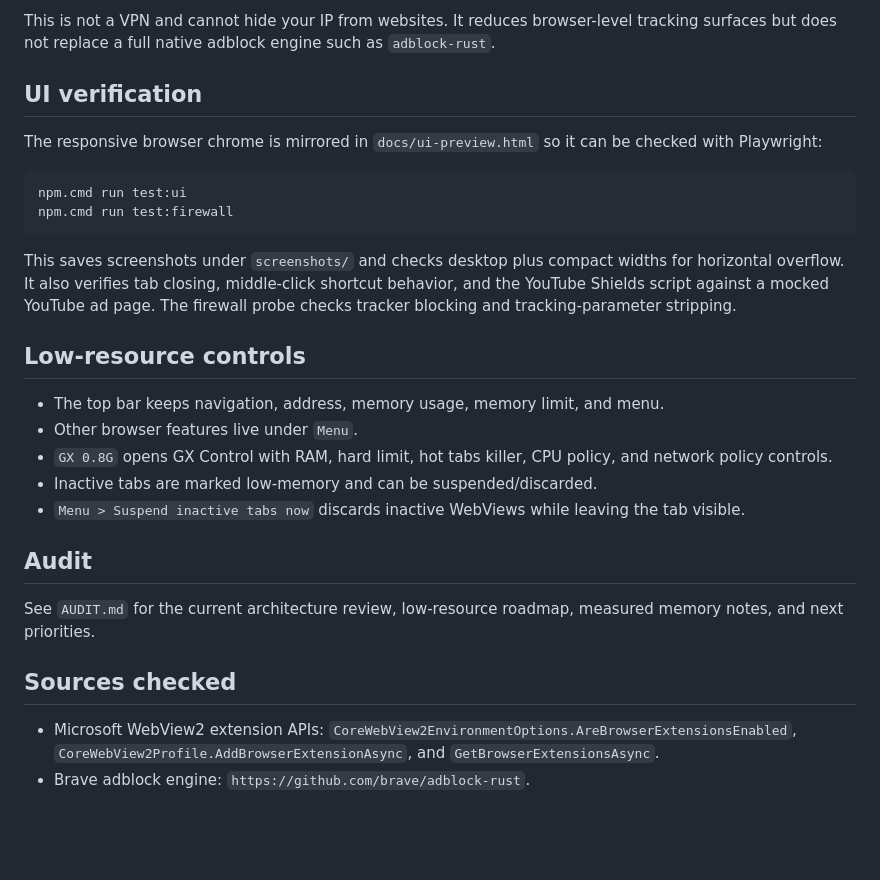
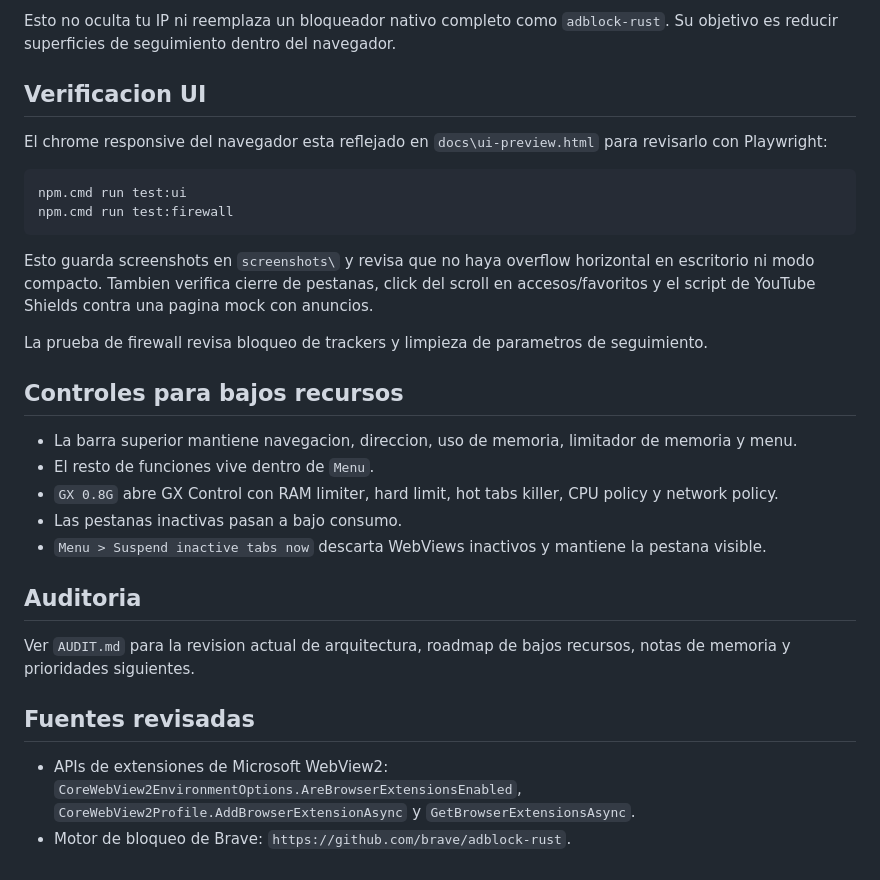
Before and after one commit to wiimri/GX-lite, a Markdown page: README.md, the part around one of its changes. Rendered like a GitHub page; blank space fills up the shorter version.

````diff
--- a/README.md
+++ b/README.md
@@ -138,32 +142,32 @@ It currently:
 
-This is not a VPN and cannot hide your IP from websites. It reduces browser-level tracking surfaces but does not replace a full native adblock engine such as `adblock-rust`.
+Esto no oculta tu IP ni reemplaza un bloqueador nativo completo como `adblock-rust`. Su objetivo es reducir superficies de seguimiento dentro del navegador.
 
-## UI verification
+## Verificacion UI
 
-The responsive browser chrome is mirrored in `docs/ui-preview.html` so it can be checked with Playwright:
+El chrome responsive del navegador esta reflejado en `docs\ui-preview.html` para revisarlo con Playwright:
 
 ```powershell
 npm.cmd run test:ui
 npm.cmd run test:firewall
 ```
 
-This saves screenshots under `screenshots/` and checks desktop plus compact widths for horizontal overflow.
-It also verifies tab closing, middle-click shortcut behavior, and the YouTube Shields script against a mocked YouTube ad page.
-The firewall probe checks tracker blocking and tracking-parameter stripping.
+Esto guarda screenshots en `screenshots\` y revisa que no haya overflow horizontal en escritorio ni modo compacto. Tambien verifica cierre de pestanas, click del scroll en accesos/favoritos y el script de YouTube Shields contra una pagina mock con anuncios.
 
-## Low-resource controls
+La prueba de firewall revisa bloqueo de trackers y limpieza de parametros de seguimiento.
 
-- The top bar keeps navigation, address, memory usage, memory limit, and menu.
-- Other browser features live under `Menu`.
-- `GX 0.8G` opens GX Control with RAM, hard limit, hot tabs killer, CPU policy, and network policy controls.
-- Inactive tabs are marked low-memory and can be suspended/discarded.
-- `Menu > Suspend inactive tabs now` discards inactive WebViews while leaving the tab visible.
+## Controles para bajos recursos
 
-## Audit
+- La barra superior mantiene navegacion, direccion, uso de memoria, limitador de memoria y menu.
+- El resto de funciones vive dentro de `Menu`.
+- `GX 0.8G` abre GX Control con RAM limiter, hard limit, hot tabs killer, CPU policy y network policy.
+- Las pestanas inactivas pasan a bajo consumo.
+- `Menu > Suspend inactive tabs now` descarta WebViews inactivos y mantiene la pestana visible.
 
-See `AUDIT.md` for the current architecture review, low-resource roadmap, measured memory notes, and next priorities.
+## Auditoria
 
-## Sources checked
+Ver `AUDIT.md` para la revision actual de arquitectura, roadmap de bajos recursos, notas de memoria y prioridades siguientes.
 
-- Microsoft WebView2 extension APIs: `CoreWebView2EnvironmentOptions.AreBrowserExtensionsEnabled`, `CoreWebView2Profile.AddBrowserExtensionAsync`, and `GetBrowserExtensionsAsync`.
-- Brave adblock engine: `https://github.com/brave/adblock-rust`.
+## Fuentes revisadas
+
+- APIs de extensiones de Microsoft WebView2: `CoreWebView2EnvironmentOptions.AreBrowserExtensionsEnabled`, `CoreWebView2Profile.AddBrowserExtensionAsync` y `GetBrowserExtensionsAsync`.
+- Motor de bloqueo de Brave: `https://github.com/brave/adblock-rust`.
````
Also changed, not shown: other parts of README.md (+83 -79 lines).
